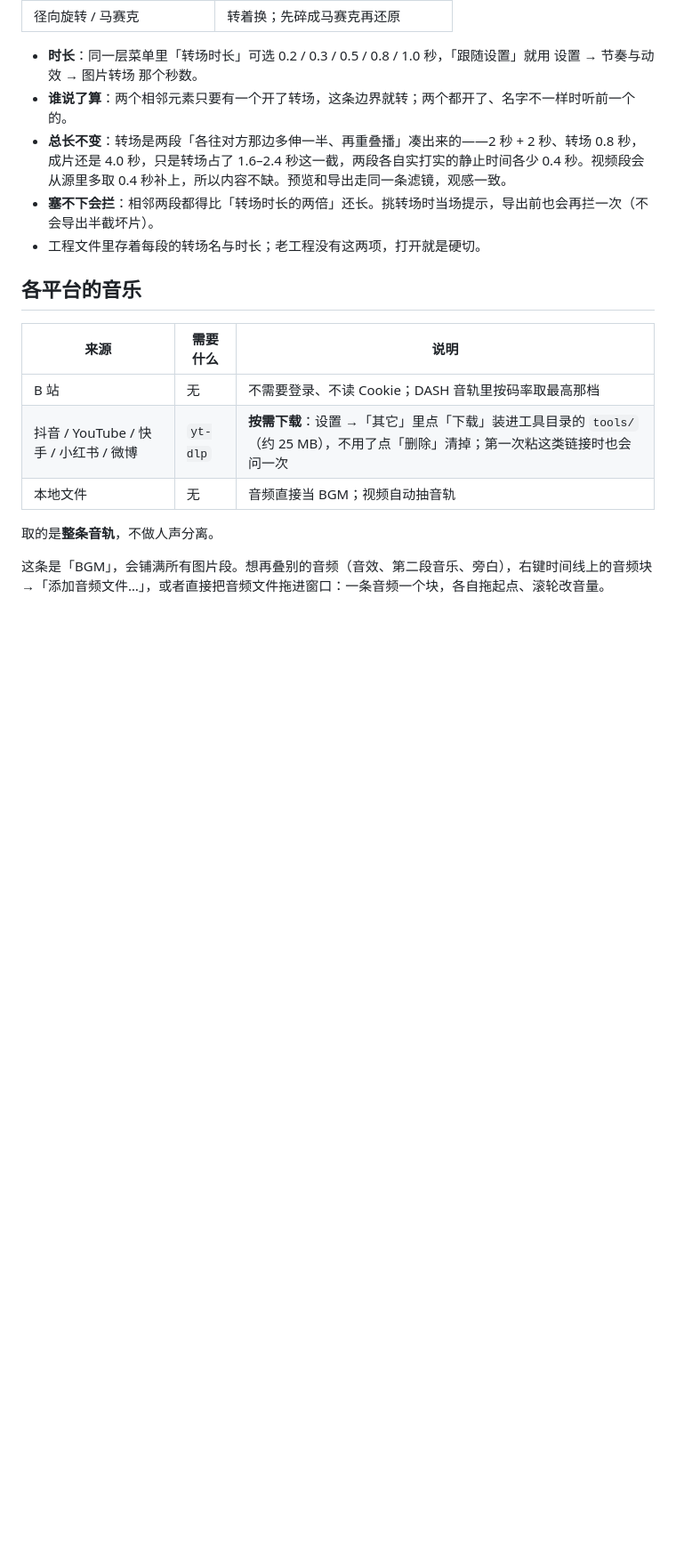
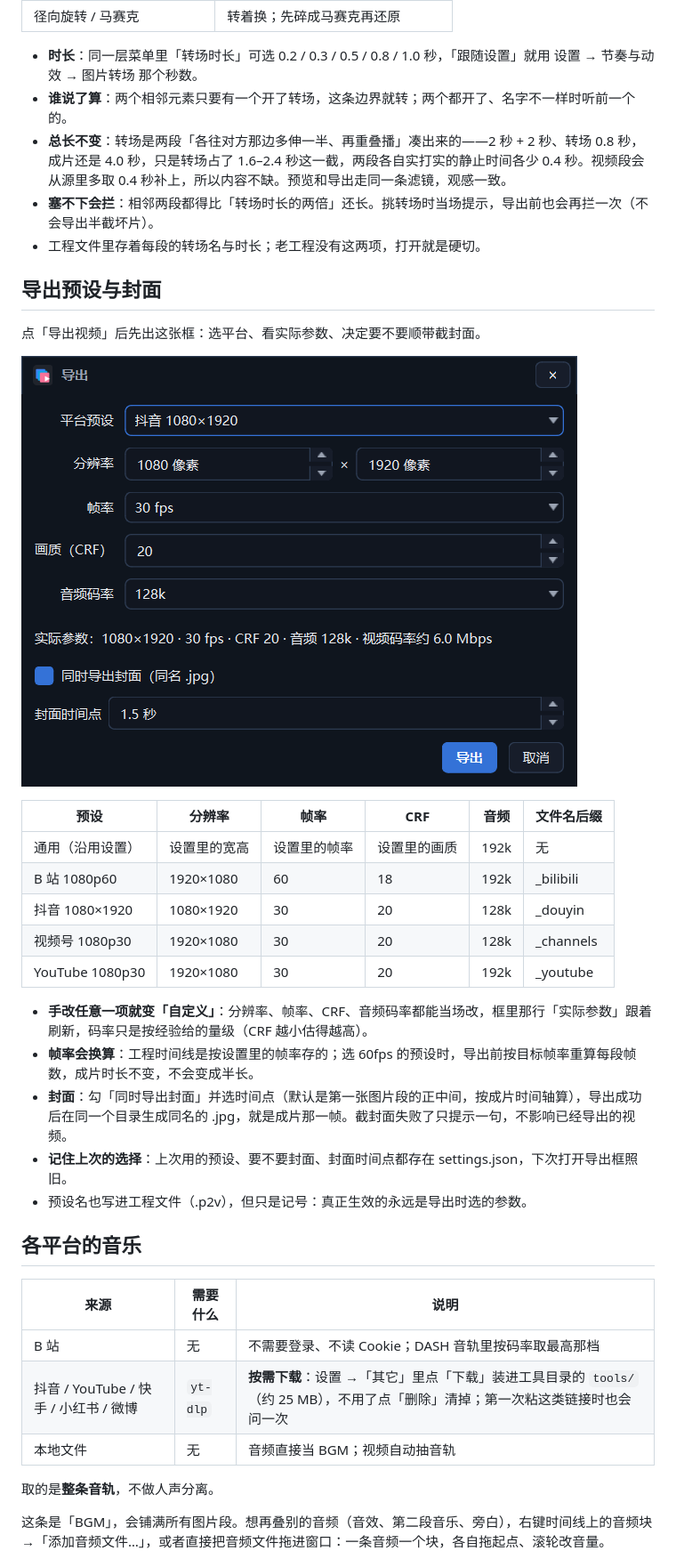
Before and after one commit to xishensoft/Xishensoft-Pic2Video, a Markdown page: README.md, the part around one of its changes. Shown at 89% size. GitHub-like rendering; pictures changed too: screenshots/export-dialog.png (added); blank space fills up the shorter version.

```diff
--- a/README.md
+++ b/README.md
@@ -77,6 +78,26 @@
 - **总长不变**：转场是两段「各往对方那边多伸一半、再重叠播」凑出来的——2 秒 + 2 秒、转场 0.8 秒，成片还是 4.0 秒，只是转场占了 1.6–2.4 秒这一截，两段各自实打实的静止时间各少 0.4 秒。视频段会从源里多取 0.4 秒补上，所以内容不缺。预览和导出走同一条滤镜，观感一致。
 - **塞不下会拦**：相邻两段都得比「转场时长的两倍」还长。挑转场时当场提示，导出前也会再拦一次（不会导出半截坏片）。
 - 工程文件里存着每段的转场名与时长；老工程没有这两项，打开就是硬切。
+
+## 导出预设与封面
+
+点「导出视频」后先出这张框：选平台、看实际参数、决定要不要顺带截封面。
+
+![导出对话框](screenshots/export-dialog.png)
+
+| 预设 | 分辨率 | 帧率 | CRF | 音频 | 文件名后缀 |
+| --- | --- | --- | --- | --- | --- |
+| 通用（沿用设置） | 设置里的宽高 | 设置里的帧率 | 设置里的画质 | 192k | 无 |
+| B 站 1080p60 | 1920×1080 | 60 | 18 | 192k | _bilibili |
+| 抖音 1080×1920 | 1080×1920 | 30 | 20 | 128k | _douyin |
+| 视频号 1080p30 | 1920×1080 | 30 | 20 | 128k | _channels |
+| YouTube 1080p30 | 1920×1080 | 30 | 20 | 192k | _youtube |
+
+- **手改任意一项就变「自定义」**：分辨率、帧率、CRF、音频码率都能当场改，框里那行「实际参数」跟着刷新，码率只是按经验给的量级（CRF 越小估得越高）。
+- **帧率会换算**：工程时间线是按设置里的帧率存的；选 60fps 的预设时，导出前按目标帧率重算每段帧数，成片时长不变，不会变成半长。
+- **封面**：勾「同时导出封面」并选时间点（默认是第一张图片段的正中间，按成片时间轴算），导出成功后在同一个目录生成同名的 .jpg，就是成片那一帧。截封面失败了只提示一句，不影响已经导出的视频。
+- **记住上次的选择**：上次用的预设、要不要封面、封面时间点都存在 settings.json，下次打开导出框照旧。
+- 预设名也写进工程文件（.p2v），但只是记号：真正生效的永远是导出时选的参数。
 
 ## 各平台的音乐
 
```
Also changed, not shown: other parts of README.md (+7 -3 lines), 3 other files.
